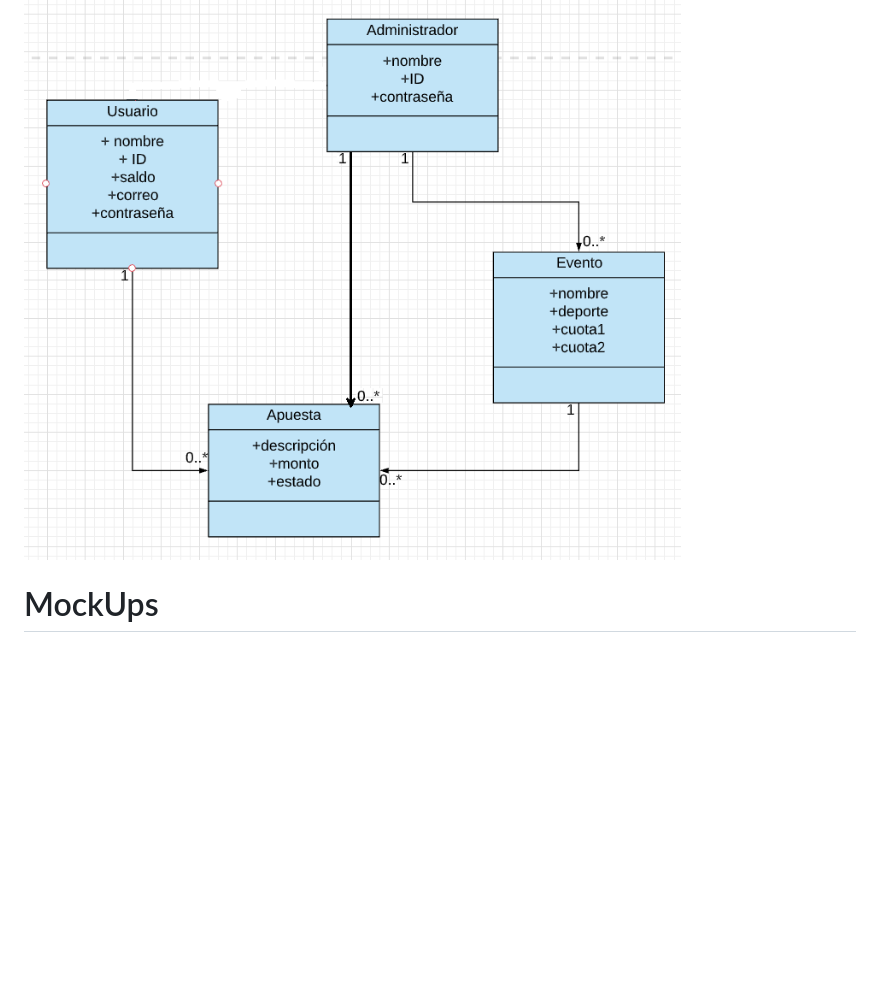
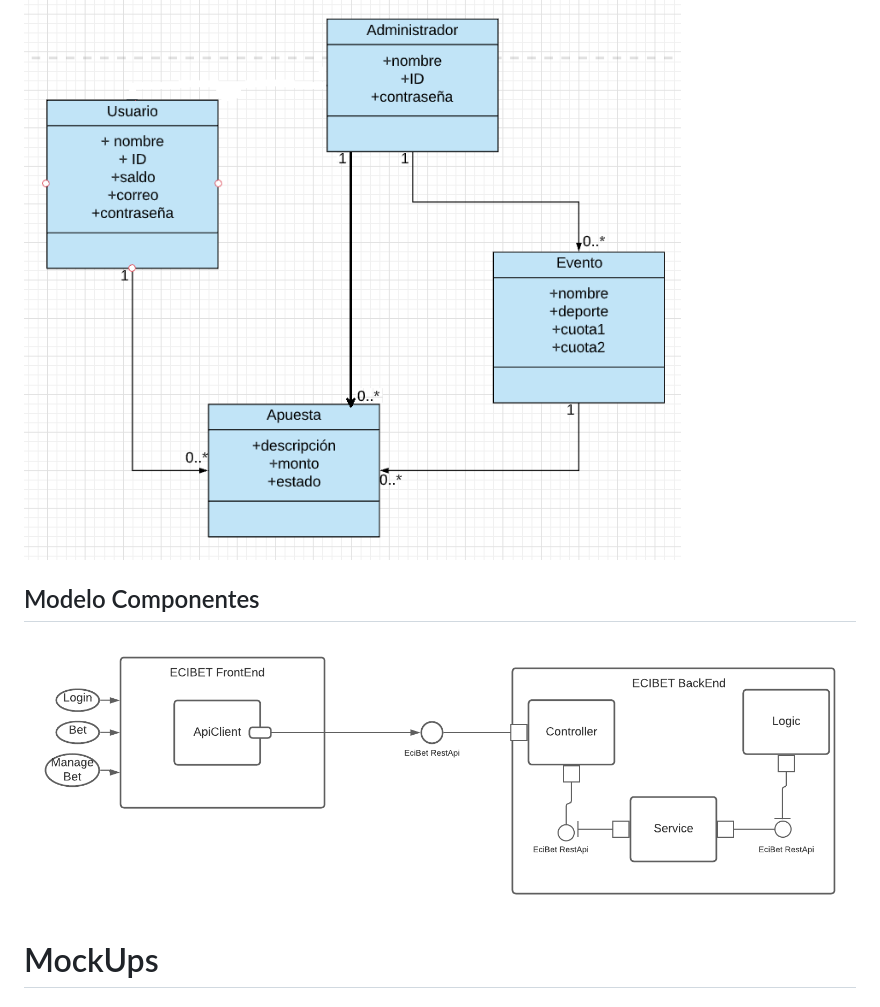
Before and after one commit to ECIBET/ECI-BET-PROJECT, a Markdown page: README.md, the part around the change. GitHub-like rendering; pictures changed too: img/component.png (added); blank space fills up the shorter version.

Commit message:
Modelo Componente

```diff
--- a/README.md
+++ b/README.md
@@ -28,6 +28,9 @@ ECIBET es un aplicativo web para una empresa de apuestas enfocadas en el futbol
 
 ## Modelo Entidad - Relacion
 ![](img/image.png)
+
+## Modelo Componentes
+![](img/component.png)
 
 # MockUps
 ## Log In
```
